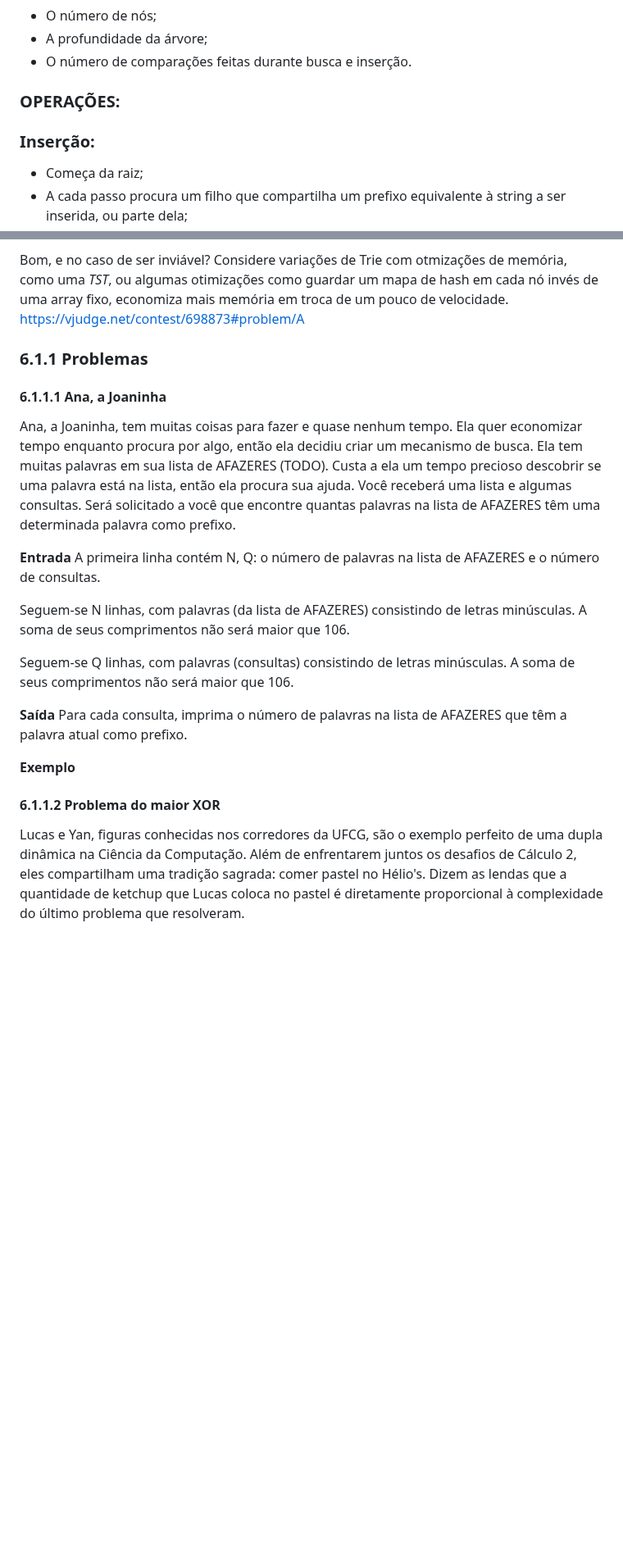
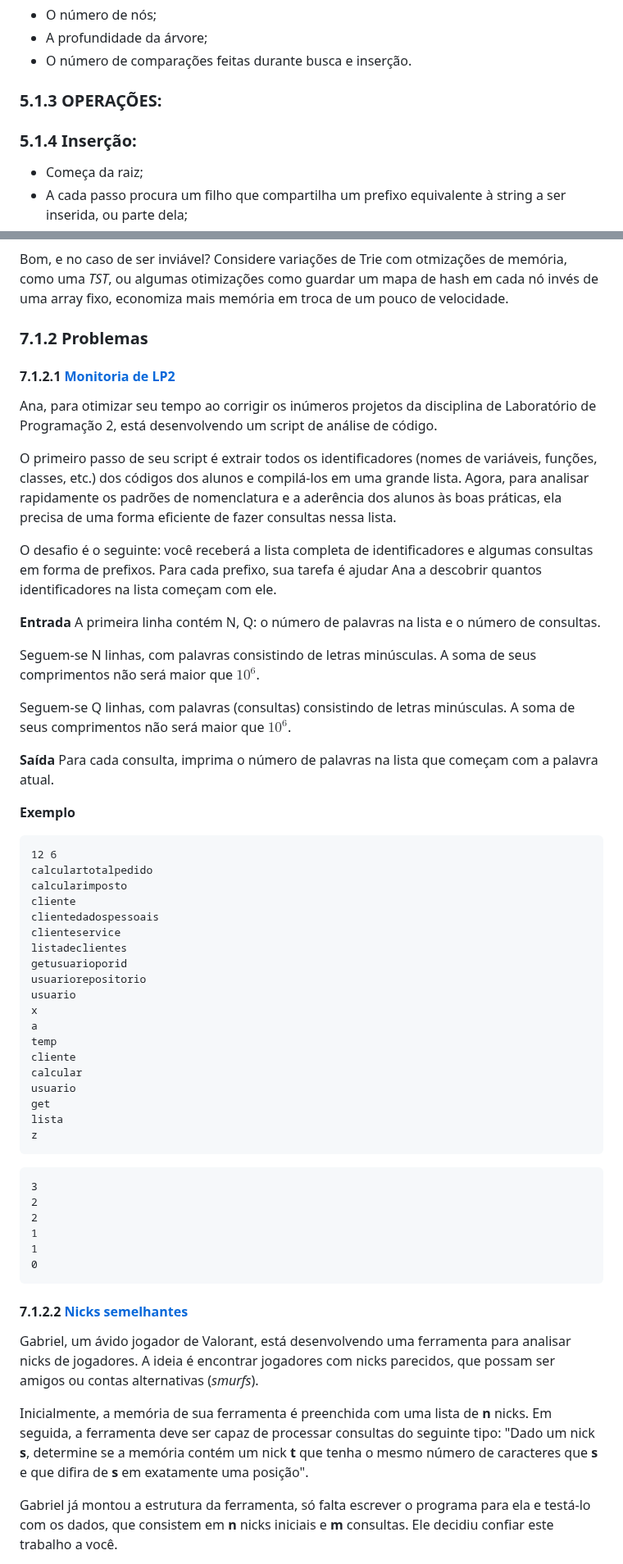
Before and after one commit to lucasfariasbl/trie-material, a Markdown page: MATERIAL.md, 2 parts joined by grey strips. Shown at 82% size. Drawn GitHub-style; blank space fills up the shorter version.

Commit message:
feat: increse problemset

````diff
--- a/MATERIAL.md
+++ b/MATERIAL.md
@@ -72,9 +72,9 @@ Isso reduz:
 - A profundidade da árvore;
 - O número de comparações feitas durante busca e inserção.
 
-### OPERAÇÕES:
+### 5.1.3 OPERAÇÕES:
 
-### Inserção:
+### 5.1.4 Inserção:
 
 - Começa da raiz;
 - A cada passo procura um filho que compartilha um prefixo equivalente à string a ser inserida, ou parte dela;
@@ -261,22 +261,59 @@ Qual o problema da Trie? Memória!
 Para cada nó, pode ter ponteiros para cada elemento no alfabeto, desse modo, se o alfabeto é muito grande, se torna inviavel para implementação de Trie padrão. Então é preciso se perguntar:
 **<p style="text-align:center"> "O afalbeto é pequeno ou é muito grande?"</p>**
 Bom, e no caso de ser inviável? Considere variações de Trie com otmizações de memória, como uma *TST*, ou algumas otimizações como guardar um mapa de hash em cada nó invés de uma array fixo, economiza mais memória em troca de um pouco de velocidade.
-https://vjudge.net/contest/698873#problem/A
-### 6.1.1 Problemas
-#### 6.1.1.1 Ana, a Joaninha
-Ana, a Joaninha, tem muitas coisas para fazer e quase nenhum tempo. Ela quer economizar tempo enquanto procura por algo, então ela decidiu criar um mecanismo de busca. Ela tem muitas palavras em sua lista de AFAZERES (TODO). Custa a ela um tempo precioso descobrir se uma palavra está na lista, então ela procura sua ajuda. Você receberá uma lista e algumas consultas. Será solicitado a você que encontre quantas palavras na lista de AFAZERES têm uma determinada palavra como prefixo.
+### 7.1.2 Problemas
+#### 7.1.2.1 [Monitoria de LP2](https://www.spoj.com/problems/ADAINDEX/en/)
+Ana, para otimizar seu tempo ao corrigir os inúmeros projetos da disciplina de Laboratório de Programação 2, está desenvolvendo um script de análise de código.
+
+O primeiro passo de seu script é extrair todos os identificadores (nomes de variáveis, funções, classes, etc.) dos códigos dos alunos e compilá-los em uma grande lista. Agora, para analisar rapidamente os padrões de nomenclatura e a aderência dos alunos às boas práticas, ela precisa de uma forma eficiente de fazer consultas nessa lista.
+
+O desafio é o seguinte: você receberá a lista completa de identificadores e algumas consultas em forma de prefixos. Para cada prefixo, sua tarefa é ajudar Ana a descobrir quantos identificadores na lista começam com ele.
 
 **Entrada**
-A primeira linha contém N, Q: o número de palavras na lista de AFAZERES e o número de consultas.
+A primeira linha contém N, Q: o número de palavras na lista e o número de consultas.
 
-Seguem-se N linhas, com palavras (da lista de AFAZERES) consistindo de letras minúsculas. A soma de seus comprimentos não será maior que 106.
+Seguem-se N linhas, com palavras consistindo de letras minúsculas. A soma de seus comprimentos não será maior que $10^6$.
 
-Seguem-se Q linhas, com palavras (consultas) consistindo de letras minúsculas. A soma de seus comprimentos não será maior que 106.
+Seguem-se Q linhas, com palavras (consultas) consistindo de letras minúsculas. A soma de seus comprimentos não será maior que $10^6$.
 
 **Saída**
-Para cada consulta, imprima o número de palavras na lista de AFAZERES que têm a palavra atual como prefixo.
+Para cada consulta, imprima o número de palavras na lista que começam com a palavra atual.
 
 **Exemplo**
+```
+12 6
+calculartotalpedido
+calcularimposto
+cliente
+clientedadospessoais
+clienteservice
+listadeclientes
+getusuarioporid
+usuariorepositorio
+usuario
+x
+a
+temp
+cliente
+calcular
+usuario
+get
+lista
+z
+```
 
-#### 6.1.1.2 Problema do maior XOR
-Lucas e Yan, figuras conhecidas nos corredores da UFCG, são o exemplo perfeito de uma dupla dinâmica na Ciência da Computação. Além de enfrentarem juntos os desafios de Cálculo 2, eles compartilham uma tradição sagrada: comer pastel no Hélio's. Dizem as lendas que a quantidade de ketchup que Lucas coloca no pastel é diretamente proporcional à complexidade do último problema que resolveram.
+```
+3
+2
+2
+1
+1
+0
+```
+#### 7.1.2.2 [Nicks semelhantes](https://codeforces.com/problemset/problem/514/C)
+Gabriel, um ávido jogador de Valorant, está desenvolvendo uma ferramenta para analisar nicks de jogadores. A ideia é encontrar jogadores com nicks parecidos, que possam ser amigos ou contas alternativas (*smurfs*).
+
+Inicialmente, a memória de sua ferramenta é preenchida com uma lista de **n** nicks. Em seguida, a ferramenta deve ser capaz de processar consultas do seguinte tipo: "Dado um nick **s**, determine se a memória contém um nick **t** que tenha o mesmo número de caracteres que **s** e que difira de **s** em exatamente uma posição".
+
+Gabriel já montou a estrutura da ferramenta, só falta escrever o programa para ela e testá-lo com os dados, que consistem em **n** nicks iniciais e **m** consultas. Ele decidiu confiar este trabalho a você.
+
````
Also changed, not shown: other parts of MATERIAL.md (+56 -15 lines).
